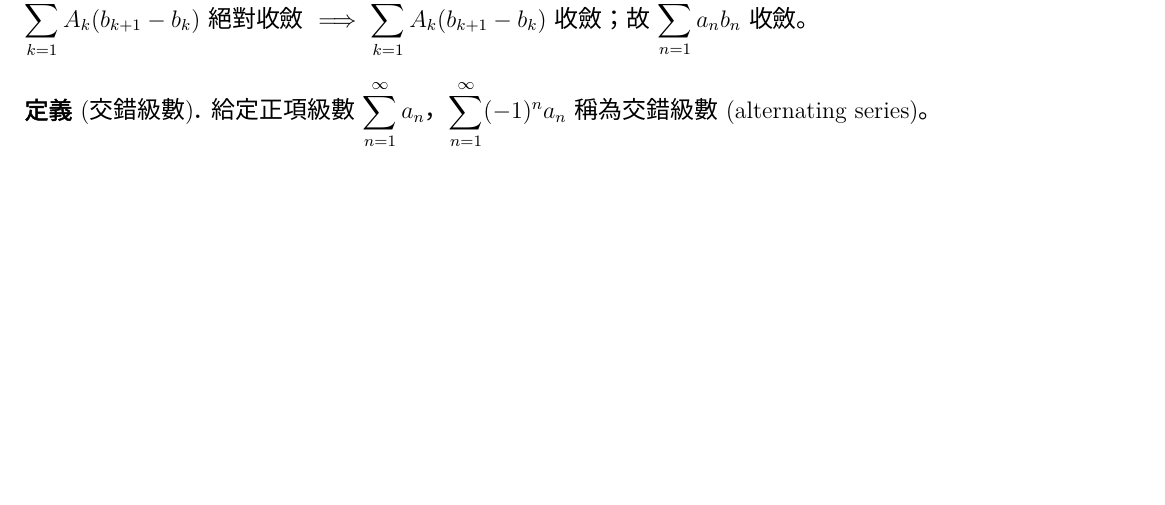
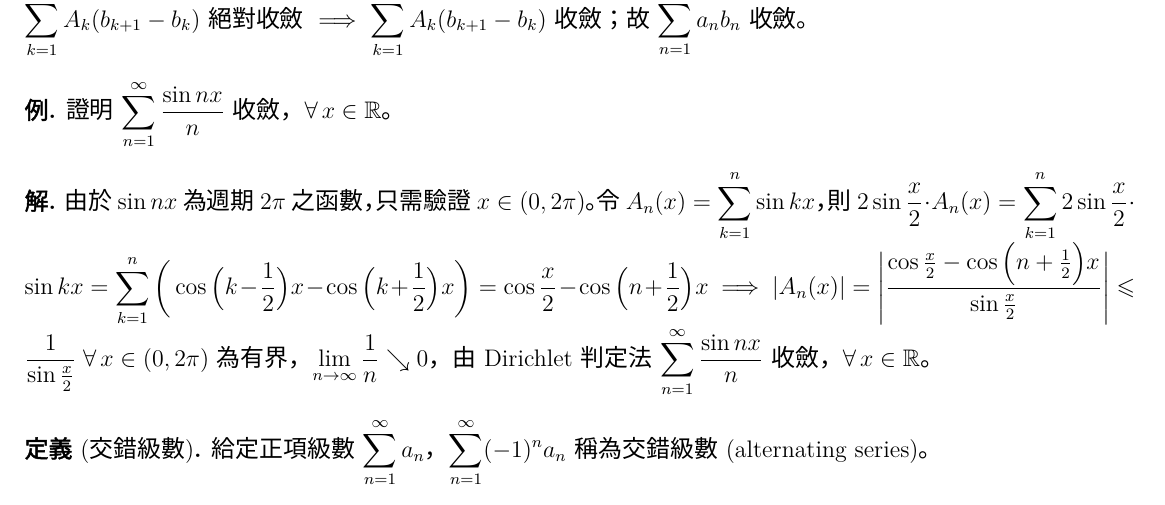
Before and after one commit to chang-ye-tu/calc, a LaTeX document (note/note06.tex): part of page 10 of 10 before the commit and part of page 10 of 11 after it, cut so that both start at the same text, the shorter picture padded with empty space. Compiled offline with XeLaTeX; a missing font is replaced by an installed copy or a similar font.

Commit message:
Update note06.pdf

```diff
--- a/note/note06.tex
+++ b/note/note06.tex
@@ -798,6 +798,14 @@
   由 Abel 公式 $\ds\sum_{k = 1}^n a_k b_k = A_n b_{n + 1} - \sum_{k = 1}^n A_k(b_{k + 1} - b_k)$。因 $\ds\sum_{n = 1}^\infty a_n$ 之部份和數列有界，$\ds\exists\,M\;|A_n|\leqslant M$，又 $\ds\lim_{n\to\infty}b_n = 0 \ie \lim_{n\to\infty}A_n b_{n + 1} = 0$；由 $\ds\sum_{k = 1}^n \Big|A_k(b_{k + 1} - b_k)\Big|\leqslant M\sum_{k = 1}^n(b_k - b_{k + 1})$ 與 $\ds b_n\searrow$、$\ds\lim_{n\to\infty}b_n = 0$，$\ds\sum_{k = 1}^n A_k(b_{k + 1} - b_k)$ 絕對收斂 $\ie$ $\ds\sum_{k = 1}^n A_k(b_{k + 1} - b_k)$ 收斂；故 $\ds\sum_{n = 1}^\infty a_n b_n$ 收斂。
 \end{prf}
 
+\begin{ex}
+  證明 $\ds\sum_{n = 1}^\infty\frac{\sin nx}{n}$ 收斂，$\forall\,x\in\mathbb{R}$。
+\end{ex}
+
+\begin{sol}
+  由於 $\sin nx$ 為週期 $2\pi$ 之函數，只需驗證 $x\in(0, 2\pi)$。令 $\ds A_n(x) = \sum_{k = 1}^n\sin k x$，則 $\ds 2\sin\frac{x}{2}\cdot A_n(x) = \sum_{k = 1}^n 2\sin\frac{x}{2}\cdot\sin k x = \sum_{k = 1}^n\bigg(\cos\Big(k - \frac{1}{2}\Big)x - \cos\Big(k + \frac{1}{2}\Big)x\bigg) = \cos\frac{x}{2} - \cos\Big(n + \frac{1}{2}\Big)x$ $\ie$ $\ds|A_n(x)| = \Bigg|\frac{\cos\frac{x}{2} - \cos\Big(n + \frac{1}{2}\Big)x}{\sin\frac{x}{2}}\Bigg|\leqslant\frac{1}{\sin\frac{x}{2}}\;\forall\,x\in(0, 2\pi)$ 為有界，$\ds\lim_{n\to\infty}\frac{1}{n}\searrow 0$，由 Dirichlet 判定法 $\ds\sum_{n = 1}^\infty\frac{\sin nx}{n}$ 收斂，$\forall\,x\in\mathbb{R}$。
+\end{sol}
+
 \begin{dfn}[交錯級數]
   給定正項級數 $\ds\sum_{n = 1}^\infty a_n$，$\ds\sum_{n = 1}^\infty(-1)^n a_n$ 稱為交錯級數 (alternating series)。
 \end{dfn}
```
Also changed, not shown: note/note06.pdf.
